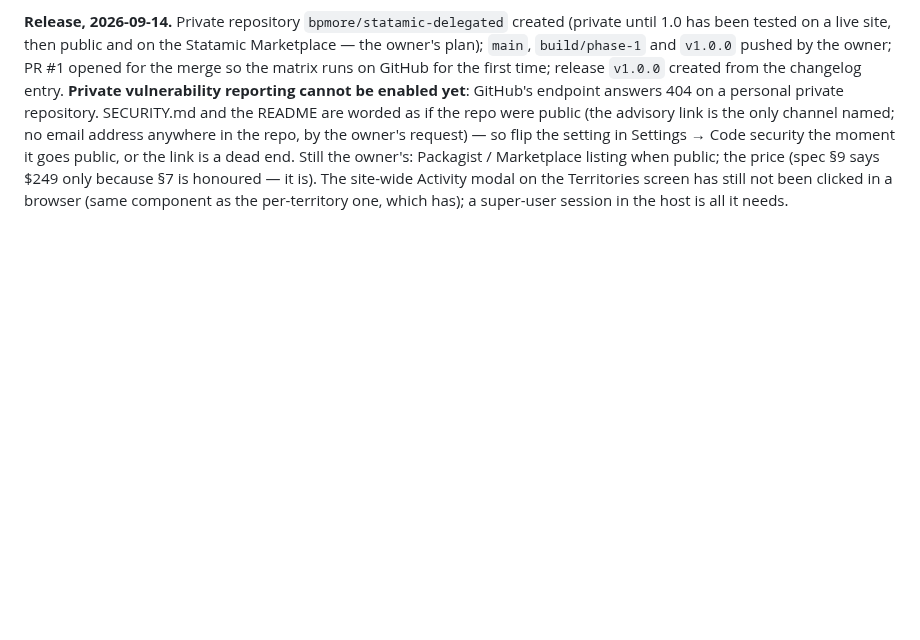
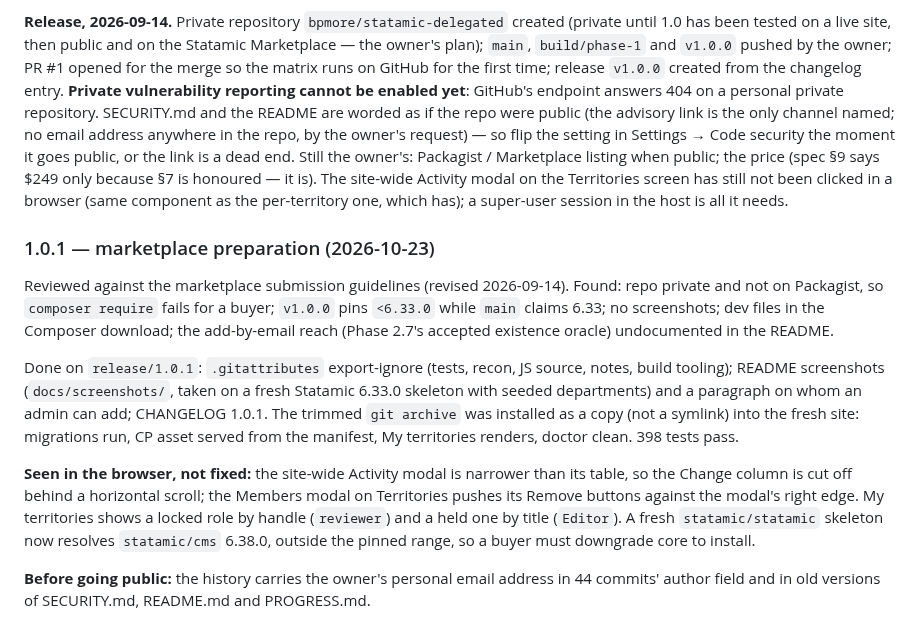
Before and after one commit to bpmore/statamic-delegated, a Markdown page: PROGRESS.md, the part around the change. Drawn GitHub-style; blank space fills up the shorter version.

```diff
--- a/PROGRESS.md
+++ b/PROGRESS.md
@@ -1259,3 +1259,26 @@ or the link is a dead end. Still the owner's: Packagist / Marketplace listing wh
 public; the price (spec §9 says $249 only because §7 is honoured — it is). The site-wide Activity modal on
 the Territories screen has still not been clicked in a browser (same component as the
 per-territory one, which has); a super-user session in the host is all it needs.
+
+### 1.0.1 — marketplace preparation (2026-10-23)
+
+Reviewed against the marketplace submission guidelines (revised 2026-09-14). Found: repo private
+and not on Packagist, so `composer require` fails for a buyer; `v1.0.0` pins `<6.33.0` while
+`main` claims 6.33; no screenshots; dev files in the Composer download; the add-by-email reach
+(Phase 2.7's accepted existence oracle) undocumented in the README.
+
+Done on `release/1.0.1`: `.gitattributes` export-ignore (tests, recon, JS source, notes, build
+tooling); README screenshots (`docs/screenshots/`, taken on a fresh Statamic 6.33.0 skeleton with
+seeded departments) and a paragraph on whom an admin can add; CHANGELOG 1.0.1. The trimmed
+`git archive` was installed as a copy (not a symlink) into the fresh site: migrations run, CP
+asset served from the manifest, My territories renders, doctor clean. 398 tests pass.
+
+**Seen in the browser, not fixed:** the site-wide Activity modal is narrower than its table, so
+the Change column is cut off behind a horizontal scroll; the Members modal on Territories pushes
+its Remove buttons against the modal's right edge. My territories shows a locked role by handle
+(`reviewer`) and a held one by title (`Editor`). A fresh `statamic/statamic` skeleton now
+resolves `statamic/cms` 6.38.0, outside the pinned range, so a buyer must downgrade core to
+install.
+
+**Before going public:** the history carries the owner's personal email address in 44 commits'
+author field and in old versions of SECURITY.md, README.md and PROGRESS.md.
```
Also changed, not shown: CHANGELOG.md (+13 -0 lines), README.md (+27 -1 lines), docs/screenshots/department-tree.png (added), docs/screenshots/my-territories.png (added), docs/screenshots/territories.png (added), 2 other files.
